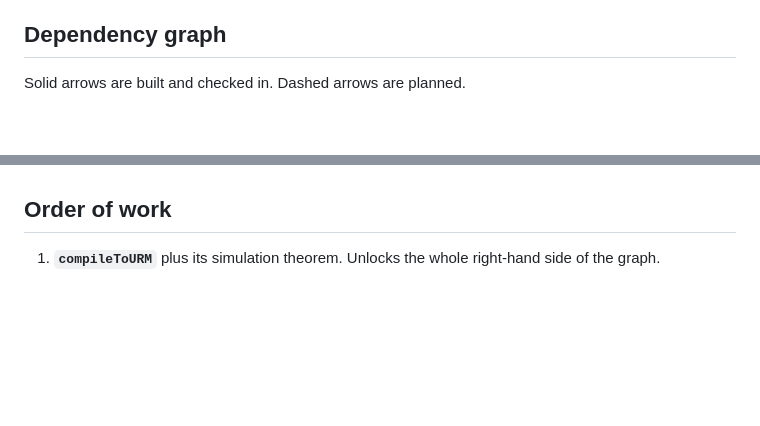
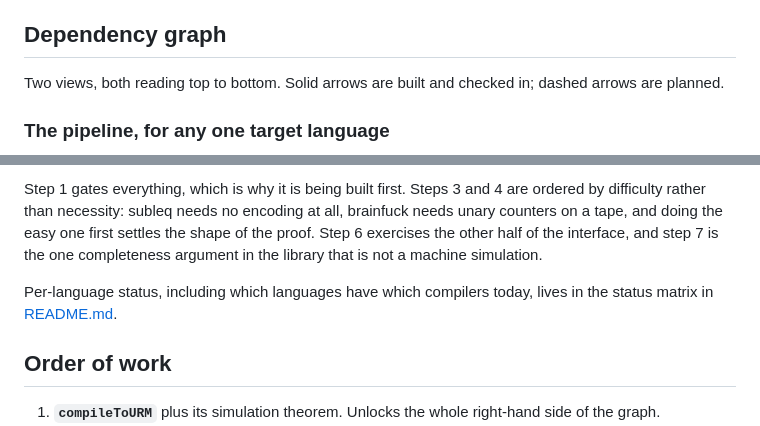
Before and after one commit to ilyasergey/langlib, a Markdown page: docs/certified-compilation.md, 2 parts joined by grey strips. Rendered like a GitHub page; blank space fills up the shorter version.

````diff
--- a/docs/certified-compilation.md
+++ b/docs/certified-compilation.md
@@ -218,7 +218,10 @@ test than a golden file.
 
 ## Dependency graph
 
-Solid arrows are built and checked in. Dashed arrows are planned.
+Two views, both reading top to bottom. Solid arrows are built and checked
+in; dashed arrows are planned.
+
+### The pipeline, for any one target language
 
 ```mermaid
 graph TD
@@ -268,3 +272,12 @@ test against.
+Step 1 gates everything, which is why it is being built first. Steps 3 and
+4 are ordered by difficulty rather than necessity: subleq needs no
+encoding at all, brainfuck needs unary counters on a tape, and doing the
+easy one first settles the shape of the proof. Step 6 exercises the other
+half of the interface, and step 7 is the one completeness argument in the
+library that is not a machine simulation.
+
+Per-language status, including which languages have which compilers
+today, lives in the status matrix in [README.md](README.md).
 
 ## Order of work
 
````
Also changed, not shown: other parts of docs/certified-compilation.md (+40 -39 lines), README.md (+56 -32 lines).
